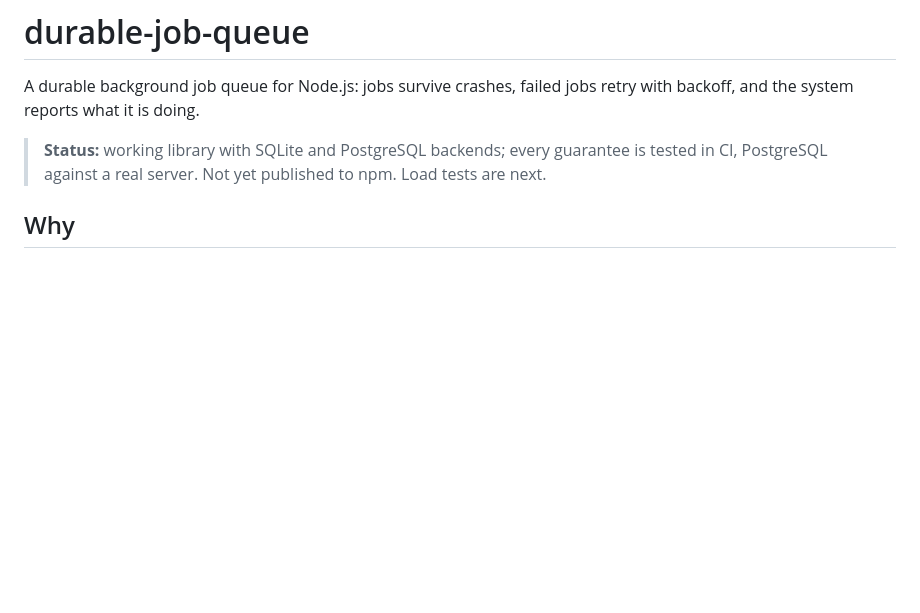
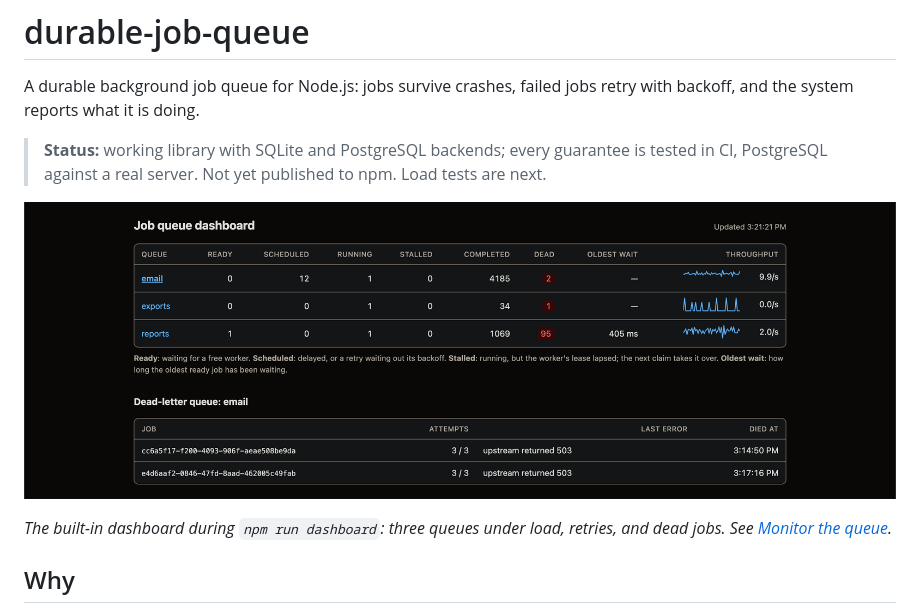
Before and after one commit to ckuudee/durable-job-queue, a Markdown page: README.md, the part around the change. Drawn GitHub-style; pictures changed too: docs/images/dashboard.png (added); blank space fills up the shorter version.

Commit message:
docs: add a dashboard screenshot to the top of the README
Taken from npm run dashboard: three queues under load, throughput
sparklines, and the dead-letter queue. Checked for personal data,
including the PNG metadata (pixel size and "Screenshot" only).

Co-Authored-By: Claude Opus 5.5 <noreply@anthropic.com>

```diff
--- a/README.md
+++ b/README.md
@@ -3,6 +3,10 @@
 A durable background job queue for Node.js: jobs survive crashes, failed jobs retry with backoff, and the system reports what it is doing.
 
 > **Status:** working library with SQLite and PostgreSQL backends; every guarantee is tested in CI, PostgreSQL against a real server. Not yet published to npm. Load tests are next.
+
+![The read-only dashboard: per-queue counts, throughput sparklines, and the dead-letter queue with each job's last error](docs/images/dashboard.png)
+
+*The built-in dashboard during `npm run dashboard`: three queues under load, retries, and dead jobs. See [Monitor the queue](#monitor-the-queue).*
 
 ## Why
 
```
